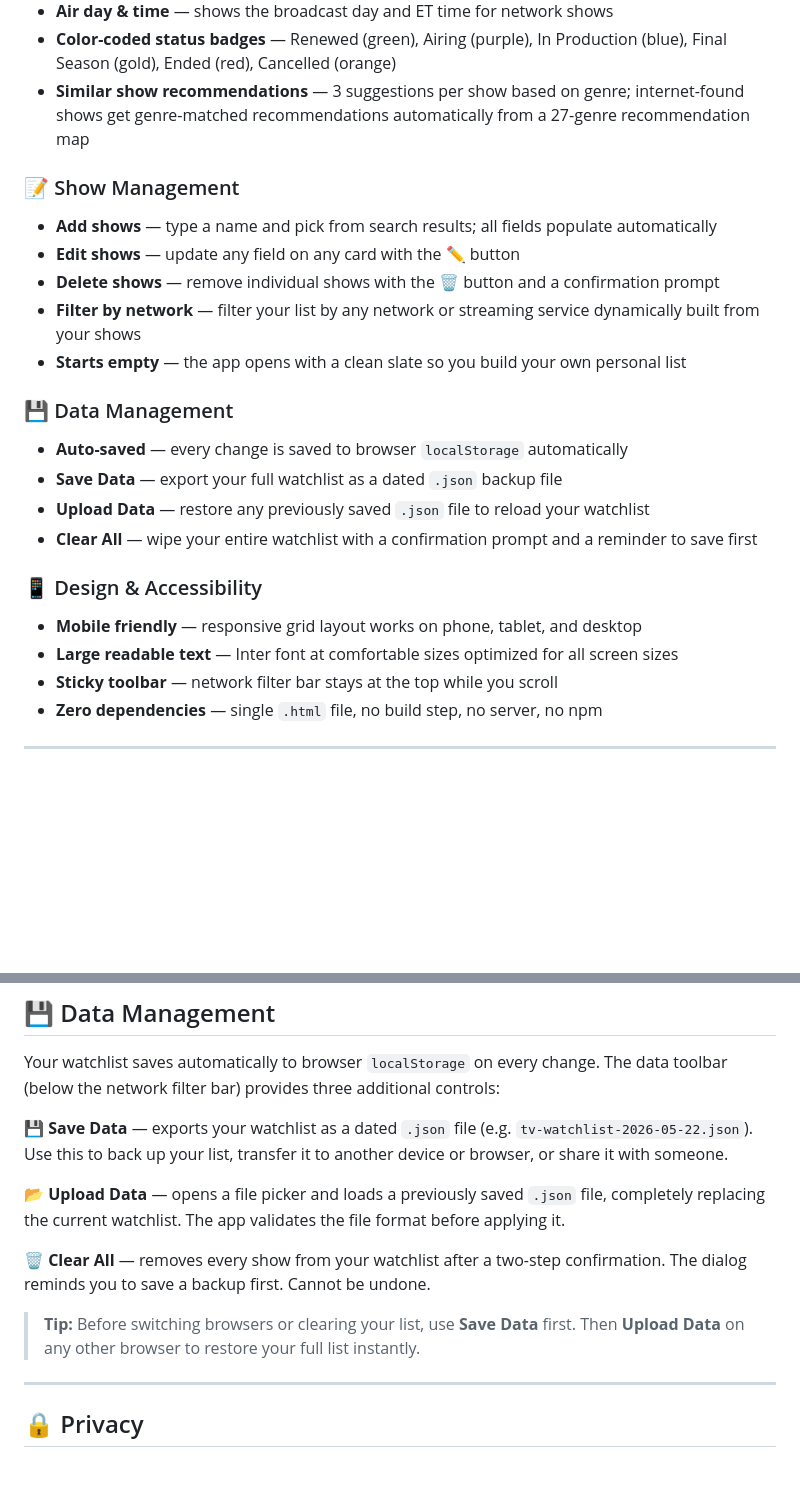
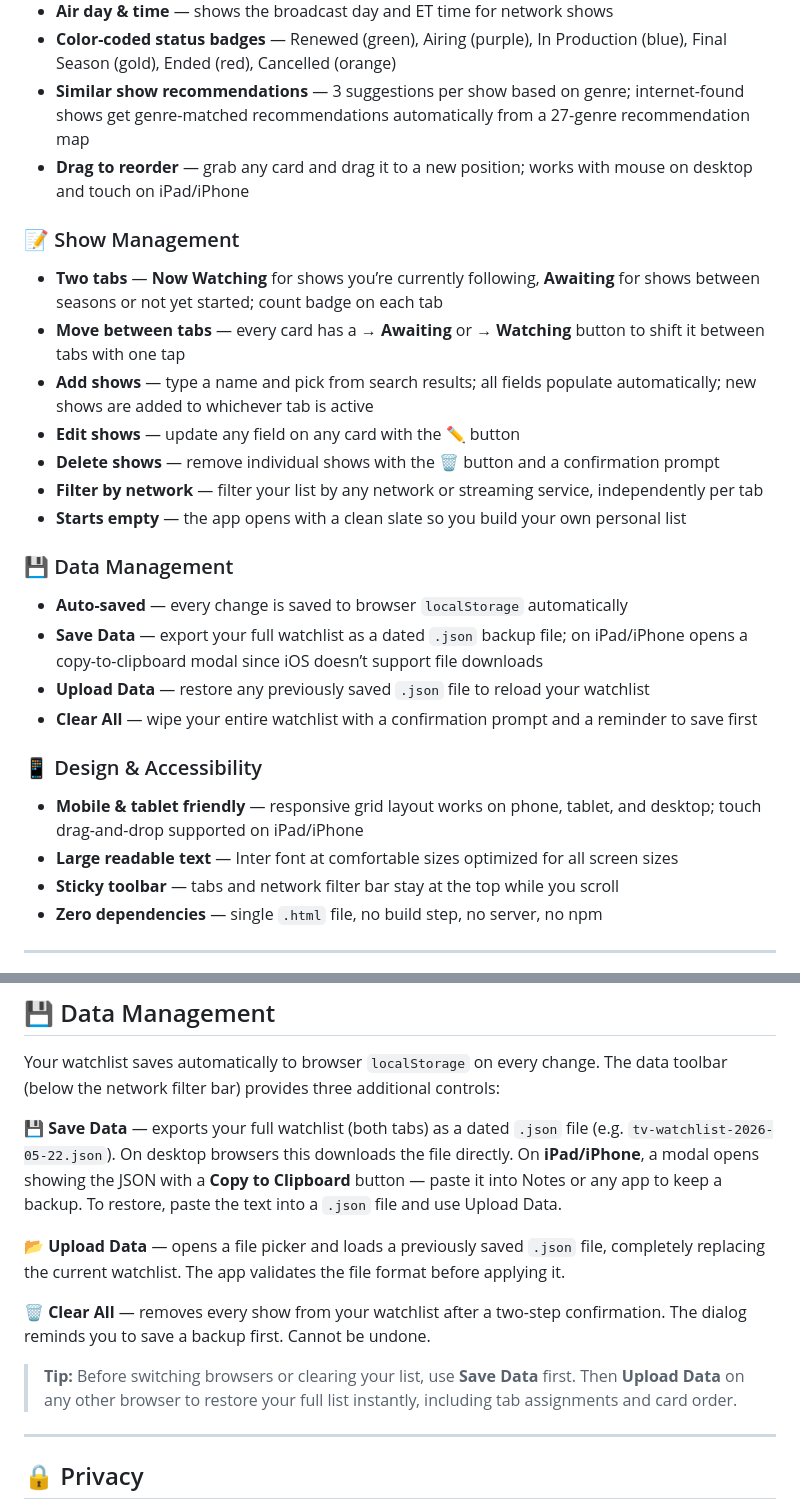
Before and after one commit to DavidFliesen/tv-watchlist, a Markdown page: README.md, 2 parts joined by grey strips. Rendered like a GitHub page; blank space fills up the shorter version.

```diff
--- a/README.md
+++ b/README.md
@@ -25,27 +25,30 @@ A beautiful, fully self-contained TV show tracker. Search from a built-in databa
 - **Air day & time** — shows the broadcast day and ET time for network shows
 - **Color-coded status badges** — Renewed (green), Airing (purple), In Production (blue), Final Season (gold), Ended (red), Cancelled (orange)
 - **Similar show recommendations** — 3 suggestions per show based on genre; internet-found shows get genre-matched recommendations automatically from a 27-genre recommendation map
+- **Drag to reorder** — grab any card and drag it to a new position; works with mouse on desktop and touch on iPad/iPhone
 
 ### 📝 Show Management
 
-- **Add shows** — type a name and pick from search results; all fields populate automatically
+- **Two tabs** — **Now Watching** for shows you’re currently following, **Awaiting** for shows between seasons or not yet started; count badge on each tab
+- **Move between tabs** — every card has a **→ Awaiting** or **→ Watching** button to shift it between tabs with one tap
+- **Add shows** — type a name and pick from search results; all fields populate automatically; new shows are added to whichever tab is active
 - **Edit shows** — update any field on any card with the ✏️ button
 - **Delete shows** — remove individual shows with the 🗑️ button and a confirmation prompt
-- **Filter by network** — filter your list by any network or streaming service dynamically built from your shows
+- **Filter by network** — filter your list by any network or streaming service, independently per tab
 - **Starts empty** — the app opens with a clean slate so you build your own personal list
 
 ### 💾 Data Management
 
 - **Auto-saved** — every change is saved to browser `localStorage` automatically
-- **Save Data** — export your full watchlist as a dated `.json` backup file
+- **Save Data** — export your full watchlist as a dated `.json` backup file; on iPad/iPhone opens a copy-to-clipboard modal since iOS doesn’t support file downloads
 - **Upload Data** — restore any previously saved `.json` file to reload your watchlist
 - **Clear All** — wipe your entire watchlist with a confirmation prompt and a reminder to save first
 
 ### 📱 Design & Accessibility
 
-- **Mobile friendly** — responsive grid layout works on phone, tablet, and desktop
+- **Mobile & tablet friendly** — responsive grid layout works on phone, tablet, and desktop; touch drag-and-drop supported on iPad/iPhone
 - **Large readable text** — Inter font at comfortable sizes optimized for all screen sizes
-- **Sticky toolbar** — network filter bar stays at the top while you scroll
+- **Sticky toolbar** — tabs and network filter bar stay at the top while you scroll
 - **Zero dependencies** — single `.html` file, no build step, no server, no npm
 
 -----
@@ -120,13 +138,13 @@ For any show not in the database, the live TVmaze internet search covers essenti
 
 Your watchlist saves automatically to browser `localStorage` on every change. The data toolbar (below the network filter bar) provides three additional controls:
 
-**💾 Save Data** — exports your watchlist as a dated `.json` file (e.g. `tv-watchlist-2026-05-22.json`). Use this to back up your list, transfer it to another device or browser, or share it with someone.
+**💾 Save Data** — exports your full watchlist (both tabs) as a dated `.json` file (e.g. `tv-watchlist-2026-05-22.json`). On desktop browsers this downloads the file directly. On **iPad/iPhone**, a modal opens showing the JSON with a **Copy to Clipboard** button — paste it into Notes or any app to keep a backup. To restore, paste the text into a `.json` file and use Upload Data.
 
 **📂 Upload Data** — opens a file picker and loads a previously saved `.json` file, completely replacing the current watchlist. The app validates the file format before applying it.
 
 **🗑️ Clear All** — removes every show from your watchlist after a two-step confirmation. The dialog reminds you to save a backup first. Cannot be undone.
 
-> **Tip:** Before switching browsers or clearing your list, use **Save Data** first. Then **Upload Data** on any other browser to restore your full list instantly.
+> **Tip:** Before switching browsers or clearing your list, use **Save Data** first. Then **Upload Data** on any other browser to restore your full list instantly, including tab assignments and card order.
 
 -----
 
```
Also changed, not shown: other parts of README.md (+33 -15 lines).
